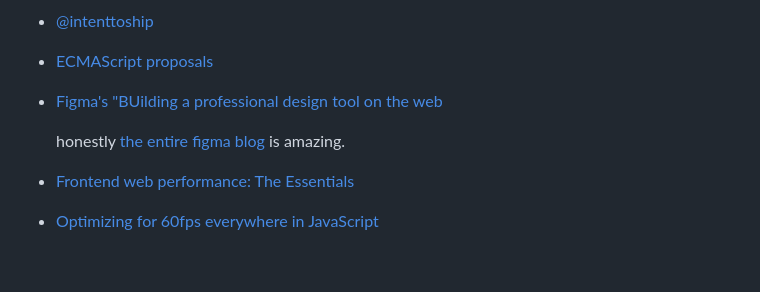
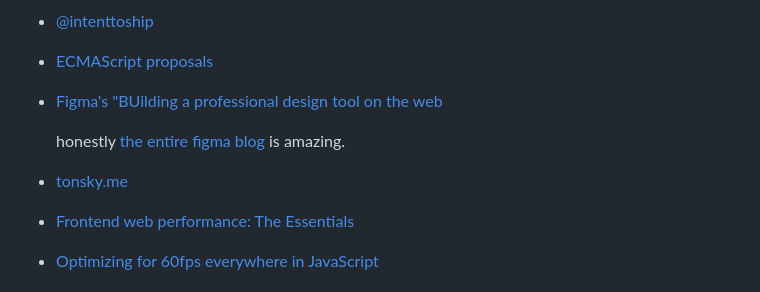
Before and after one commit to mbkv/mbkv.io, a Markdown page: markdown/bookmarks.md, the part around the change. GitHub-like rendering; blank space fills up the shorter version.

Commit message:
Add tonsky.me

```diff
--- a/markdown/bookmarks.md
+++ b/markdown/bookmarks.md
@@ -57,6 +57,7 @@ as fast as possible. Below are a few resources for that
 
   honestly [the entire figma blog](https://www.figma.com/blog/engineering/) is amazing.
 
+- [tonsky.me](https://tonsky.me)
 - [Frontend web performance: The Essentials](https://medium.com/@matthew.costello/frontend-web-performance-the-essentials-0-61fea500b180)
 - [Optimizing for 60fps everywhere in JavaScript](https://www.gosquared.com/blog/optimising-60fps-everywhere-in-javascript)
 
```
